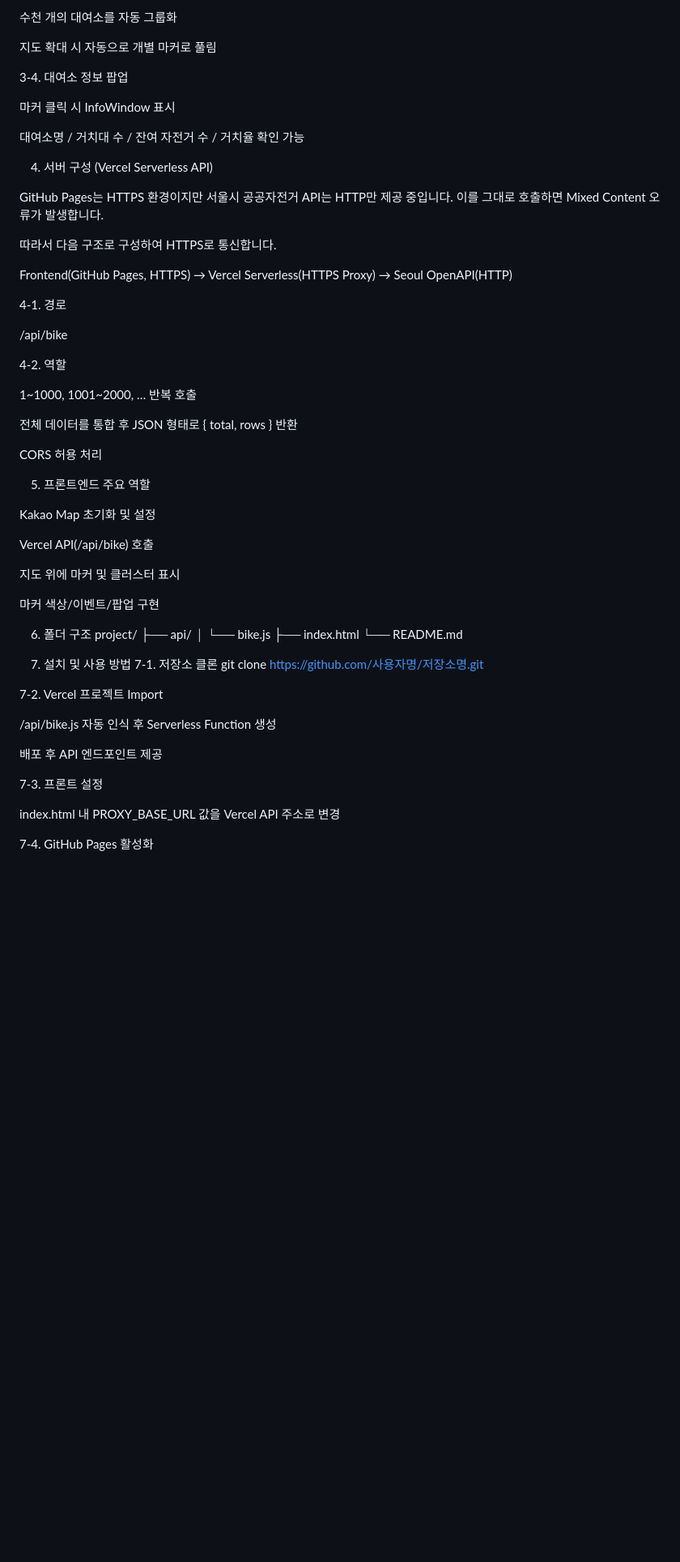
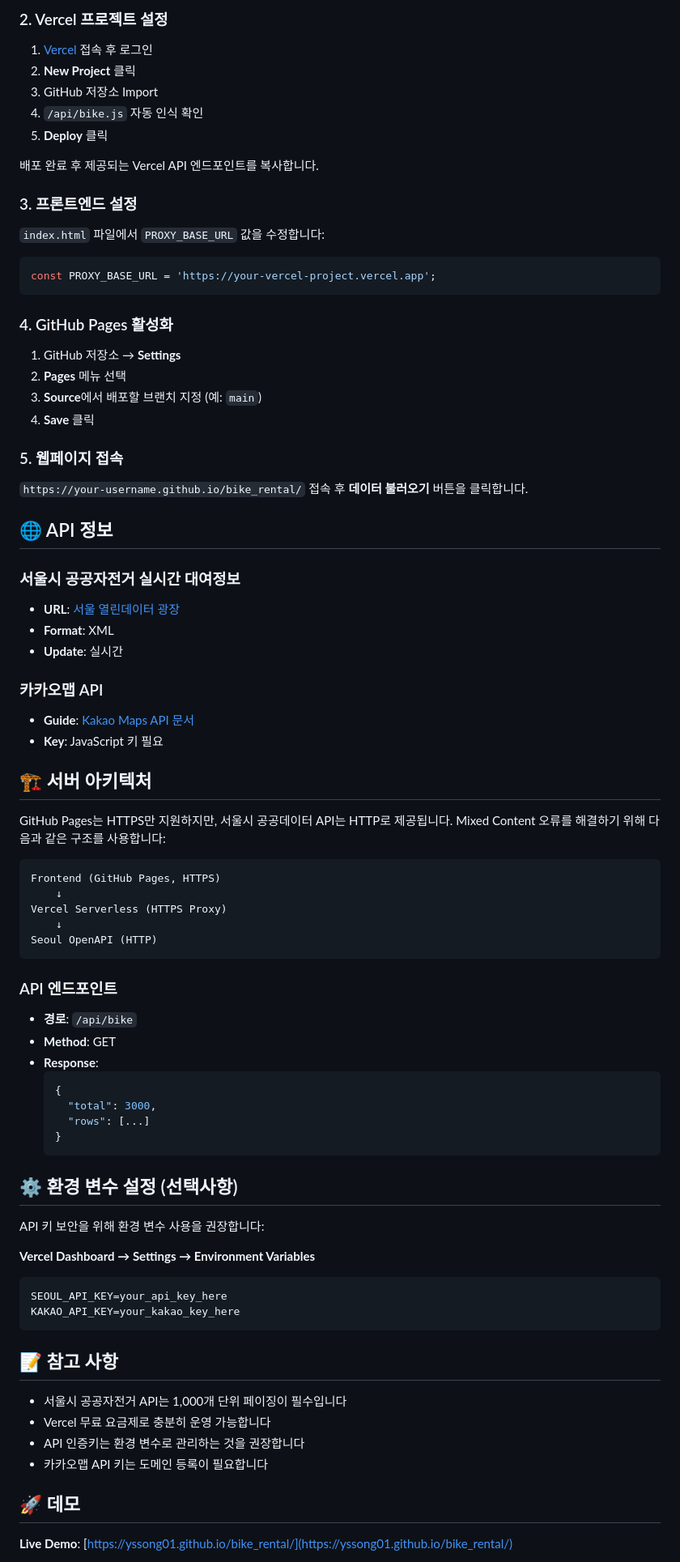
Before and after one commit to yssong01/bike_rental, a Markdown page: README.md, the part around the change printed below. Shown: that part at 81% size. GitHub-like rendering; blank space fills up the shorter version.

Commit message:
README upload

````diff
--- a/README.md
+++ b/README.md
@@ -55,67 +83,89 @@ SVG 기반의 원형 마커 이미지로 직관적인 색 정보 제공
 
-수천 개의 대여소를 자동 그룹화
+### 2. Vercel 프로젝트 설정
 
-지도 확대 시 자동으로 개별 마커로 풀림
+1. [Vercel](https://vercel.com) 접속 후 로그인
+2. **New Project** 클릭
+3. GitHub 저장소 Import
+4. `/api/bike.js` 자동 인식 확인
+5. **Deploy** 클릭
 
-3-4. 대여소 정보 팝업
+배포 완료 후 제공되는 Vercel API 엔드포인트를 복사합니다.
 
-마커 클릭 시 InfoWindow 표시
+### 3. 프론트엔드 설정
 
-대여소명 / 거치대 수 / 잔여 자전거 수 / 거치율 확인 가능
+`index.html` 파일에서 `PROXY_BASE_URL` 값을 수정합니다:
 
-4. 서버 구성 (Vercel Serverless API)
+```javascript
+const PROXY_BASE_URL = 'https://your-vercel-project.vercel.app';
+```
 
-GitHub Pages는 HTTPS 환경이지만 서울시 공공자전거 API는 HTTP만 제공 중입니다.
-이를 그대로 호출하면 Mixed Content 오류가 발생합니다.
+### 4. GitHub Pages 활성화
 
-따라서 다음 구조로 구성하여 HTTPS로 통신합니다.
+1. GitHub 저장소 → **Settings**
+2. **Pages** 메뉴 선택
+3. **Source**에서 배포할 브랜치 지정 (예: `main`)
+4. **Save** 클릭
 
-Frontend(GitHub Pages, HTTPS)
-→ Vercel Serverless(HTTPS Proxy)
-→ Seoul OpenAPI(HTTP)
+### 5. 웹페이지 접속
 
-4-1. 경로
+`https://your-username.github.io/bike_rental/` 접속 후 **데이터 불러오기** 버튼을 클릭합니다.
 
-/api/bike
+## 🌐 API 정보
 
-4-2. 역할
+### 서울시 공공자전거 실시간 대여정보
 
-1~1000, 1001~2000, … 반복 호출
+- **URL**: [서울 열린데이터 광장](https://data.seoul.go.kr/dataList/OA-15493/A/1/datasetView.do)
+- **Format**: XML
+- **Update**: 실시간
 
-전체 데이터를 통합 후 JSON 형태로 { total, rows } 반환
+### 카카오맵 API
 
-CORS 허용 처리
+- **Guide**: [Kakao Maps API 문서](https://apis.map.kakao.com/web/guide/)
+- **Key**: JavaScript 키 필요
 
-5. 프론트엔드 주요 역할
+## 🏗️ 서버 아키텍처
 
-Kakao Map 초기화 및 설정
+GitHub Pages는 HTTPS만 지원하지만, 서울시 공공데이터 API는 HTTP로 제공됩니다. Mixed Content 오류를 해결하기 위해 다음과 같은 구조를 사용합니다:
 
-Vercel API(/api/bike) 호출
+```
+Frontend (GitHub Pages, HTTPS)
+    ↓
+Vercel Serverless (HTTPS Proxy)
+    ↓
+Seoul OpenAPI (HTTP)
+```
 
-지도 위에 마커 및 클러스터 표시
+### API 엔드포인트
 
-마커 색상/이벤트/팝업 구현
+- **경로**: `/api/bike`
+- **Method**: GET
+- **Response**:
+  ```json
+  {
+    "total": 3000,
+    "rows": [...]
+  }
+  ```
 
-6. 폴더 구조
-project/
-├── api/
-│   └── bike.js
-├── index.html
-└── README.md
+## ⚙️ 환경 변수 설정 (선택사항)
 
-7. 설치 및 사용 방법
-7-1. 저장소 클론
-git clone https://github.com/사용자명/저장소명.git
+API 키 보안을 위해 환경 변수 사용을 권장합니다:
 
-7-2. Vercel 프로젝트 Import
+**Vercel Dashboard → Settings → Environment Variables**
 
-/api/bike.js 자동 인식 후 Serverless Function 생성
+```
+SEOUL_API_KEY=your_api_key_here
+KAKAO_API_KEY=your_kakao_key_here
+```
 
-배포 후 API 엔드포인트 제공
+## 📝 참고 사항
 
-7-3. 프론트 설정
+- 서울시 공공자전거 API는 1,000개 단위 페이징이 필수입니다
+- Vercel 무료 요금제로 충분히 운영 가능합니다
+- API 인증키는 환경 변수로 관리하는 것을 권장합니다
+- 카카오맵 API 키는 도메인 등록이 필요합니다
 
-index.html 내 PROXY_BASE_URL 값을 Vercel API 주소로 변경
+## 🚀 데모
 
-7-4. GitHub Pages 활성화
+**Live Demo**: [https://yssong01.github.io/bike_rental/](https://yssong01.github.io/bike_rental/)
 
````
Also changed, not shown: other parts of README.md (+63 -37 lines).
